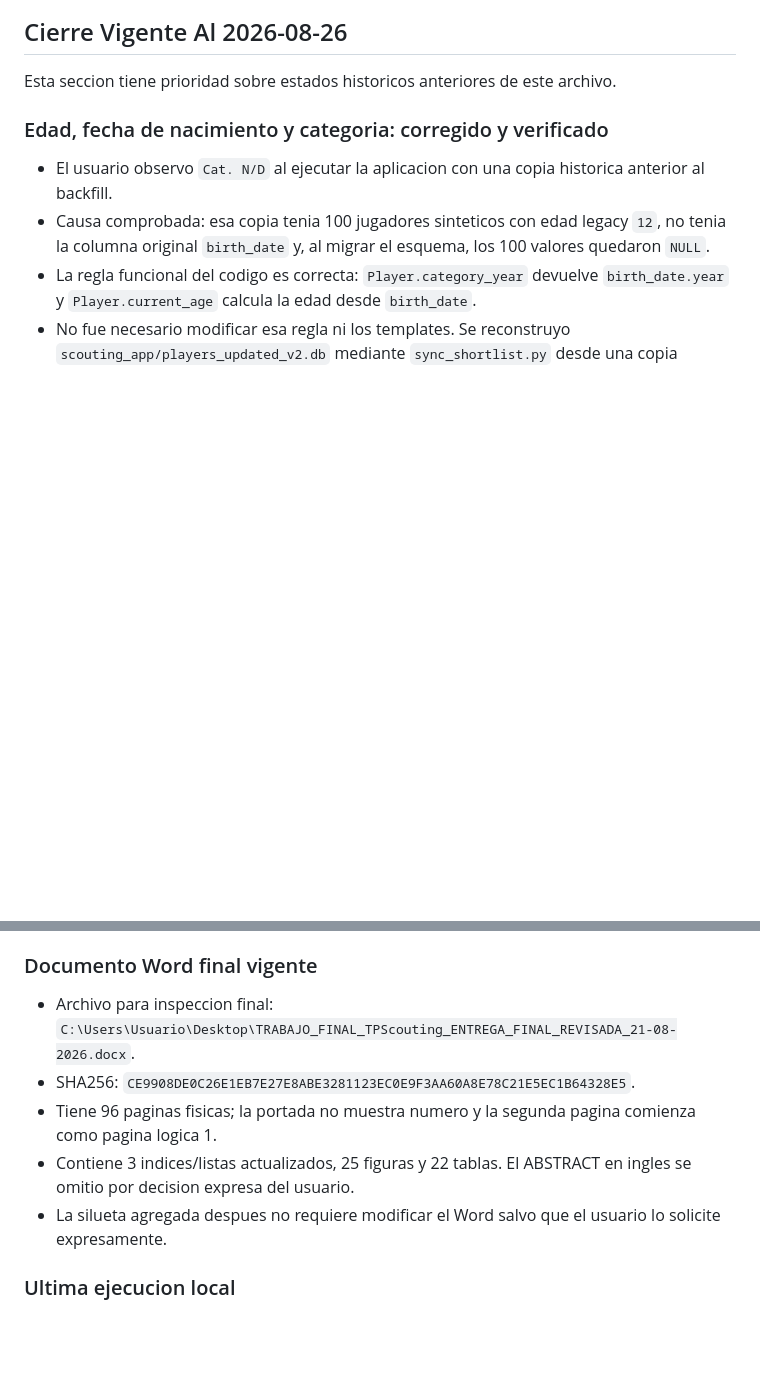
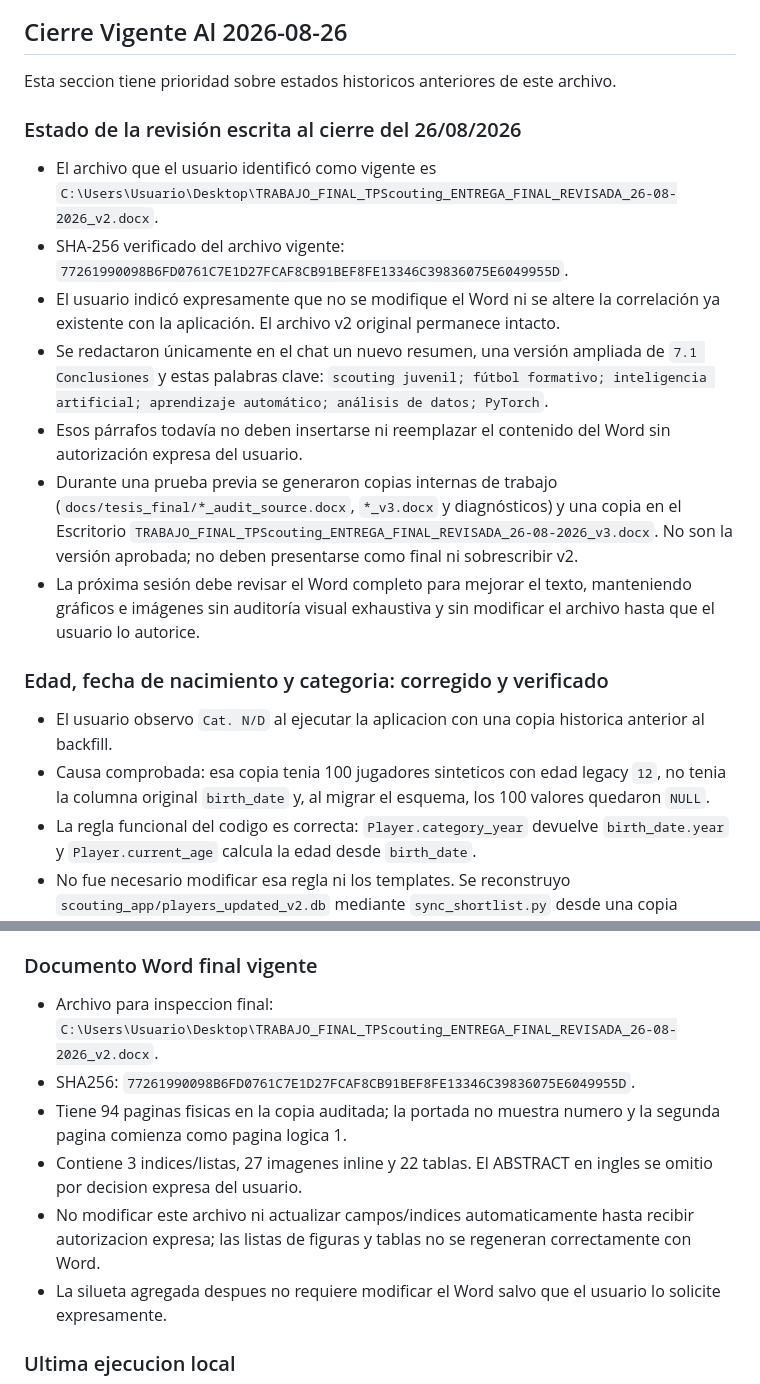
Before and after one commit to indio21/TPScouting, a Markdown page: docs/contexto_para_nuevo_chat.md, 2 parts joined by grey strips. Drawn GitHub-style; blank space fills up the shorter version.

Commit message:
docs: preserve thesis review context

```diff
--- a/docs/contexto_para_nuevo_chat.md
+++ b/docs/contexto_para_nuevo_chat.md
@@ -7,6 +7,16 @@ Este archivo sirve como contexto semilla para continuar el proyecto `TPScouting`
 ## Cierre Vigente Al 2026-08-26
 
 Esta seccion tiene prioridad sobre estados historicos anteriores de este archivo.
+
+### Estado de la revisión escrita al cierre del 26/08/2026
+
+- El archivo que el usuario identificó como vigente es `C:\Users\Usuario\Desktop\TRABAJO_FINAL_TPScouting_ENTREGA_FINAL_REVISADA_26-08-2026_v2.docx`.
+- SHA-256 verificado del archivo vigente: `77261990098B6FD0761C7E1D27FCAF8CB91BEF8FE13346C39836075E6049955D`.
+- El usuario indicó expresamente que no se modifique el Word ni se altere la correlación ya existente con la aplicación. El archivo v2 original permanece intacto.
+- Se redactaron únicamente en el chat un nuevo resumen, una versión ampliada de `7.1 Conclusiones` y estas palabras clave: `scouting juvenil; fútbol formativo; inteligencia artificial; aprendizaje automático; análisis de datos; PyTorch`.
+- Esos párrafos todavía no deben insertarse ni reemplazar el contenido del Word sin autorización expresa del usuario.
+- Durante una prueba previa se generaron copias internas de trabajo (`docs/tesis_final/*_audit_source.docx`, `*_v3.docx` y diagnósticos) y una copia en el Escritorio `TRABAJO_FINAL_TPScouting_ENTREGA_FINAL_REVISADA_26-08-2026_v3.docx`. No son la versión aprobada; no deben presentarse como final ni sobrescribir v2.
+- La próxima sesión debe revisar el Word completo para mejorar el texto, manteniendo gráficos e imágenes sin auditoría visual exhaustiva y sin modificar el archivo hasta que el usuario lo autorice.
 
 ### Edad, fecha de nacimiento y categoria: corregido y verificado
 
@@ -57,10 +67,11 @@ Esta seccion tiene prioridad sobre estados historicos anteriores de este archivo
 
 ### Documento Word final vigente
 
-- Archivo para inspeccion final: `C:\Users\Usuario\Desktop\TRABAJO_FINAL_TPScouting_ENTREGA_FINAL_REVISADA_21-08-2026.docx`.
-- SHA256: `CE9908DE0C26E1EB7E27E8ABE3281123EC0E9F3AA60A8E78C21E5EC1B64328E5`.
-- Tiene 96 paginas fisicas; la portada no muestra numero y la segunda pagina comienza como pagina logica 1.
-- Contiene 3 indices/listas actualizados, 25 figuras y 22 tablas. El ABSTRACT en ingles se omitio por decision expresa del usuario.
+- Archivo para inspeccion final: `C:\Users\Usuario\Desktop\TRABAJO_FINAL_TPScouting_ENTREGA_FINAL_REVISADA_26-08-2026_v2.docx`.
+- SHA256: `77261990098B6FD0761C7E1D27FCAF8CB91BEF8FE13346C39836075E6049955D`.
+- Tiene 94 paginas fisicas en la copia auditada; la portada no muestra numero y la segunda pagina comienza como pagina logica 1.
+- Contiene 3 indices/listas, 27 imagenes inline y 22 tablas. El ABSTRACT en ingles se omitio por decision expresa del usuario.
+- No modificar este archivo ni actualizar campos/indices automaticamente hasta recibir autorizacion expresa; las listas de figuras y tablas no se regeneran correctamente con Word.
 - La silueta agregada despues no requiere modificar el Word salvo que el usuario lo solicite expresamente.
 
 ### Ultima ejecucion local
```
